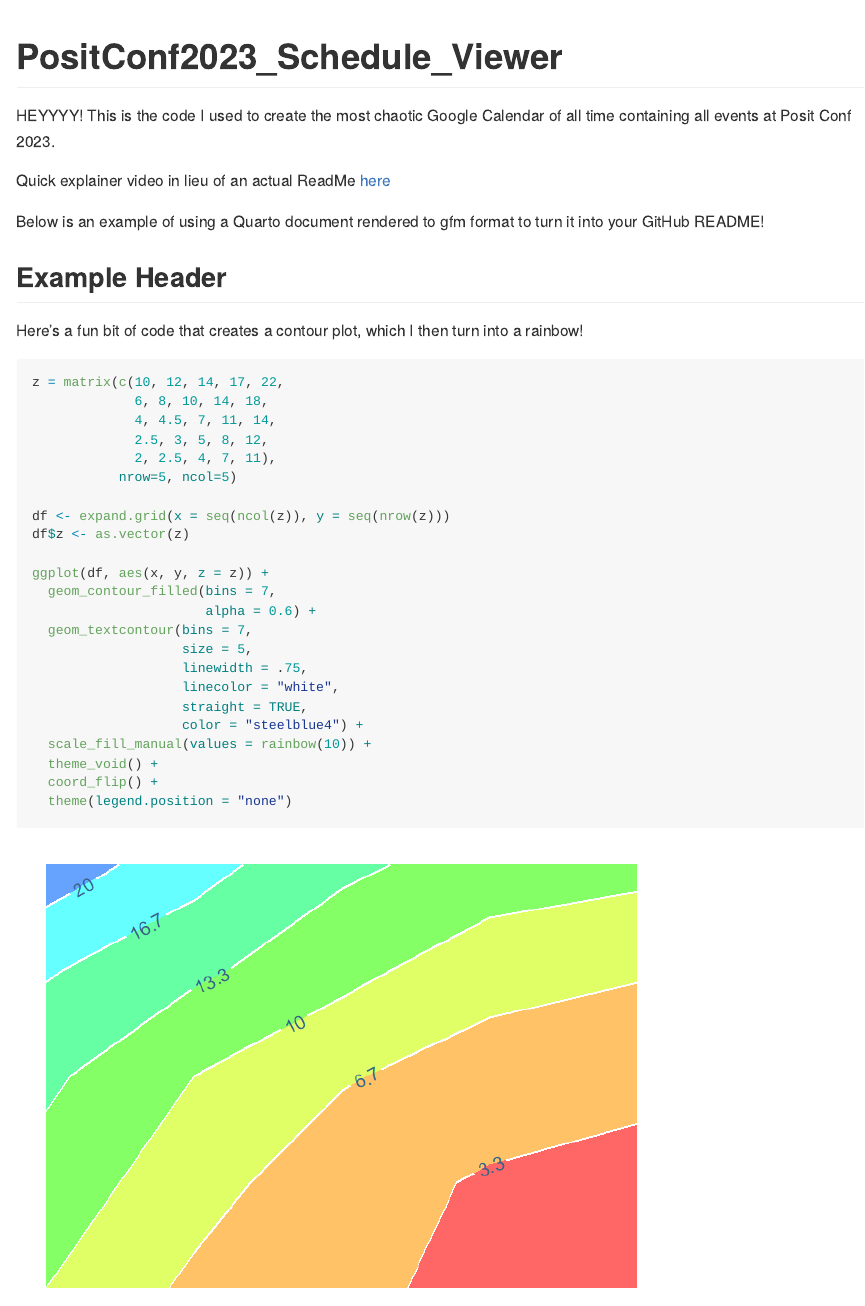
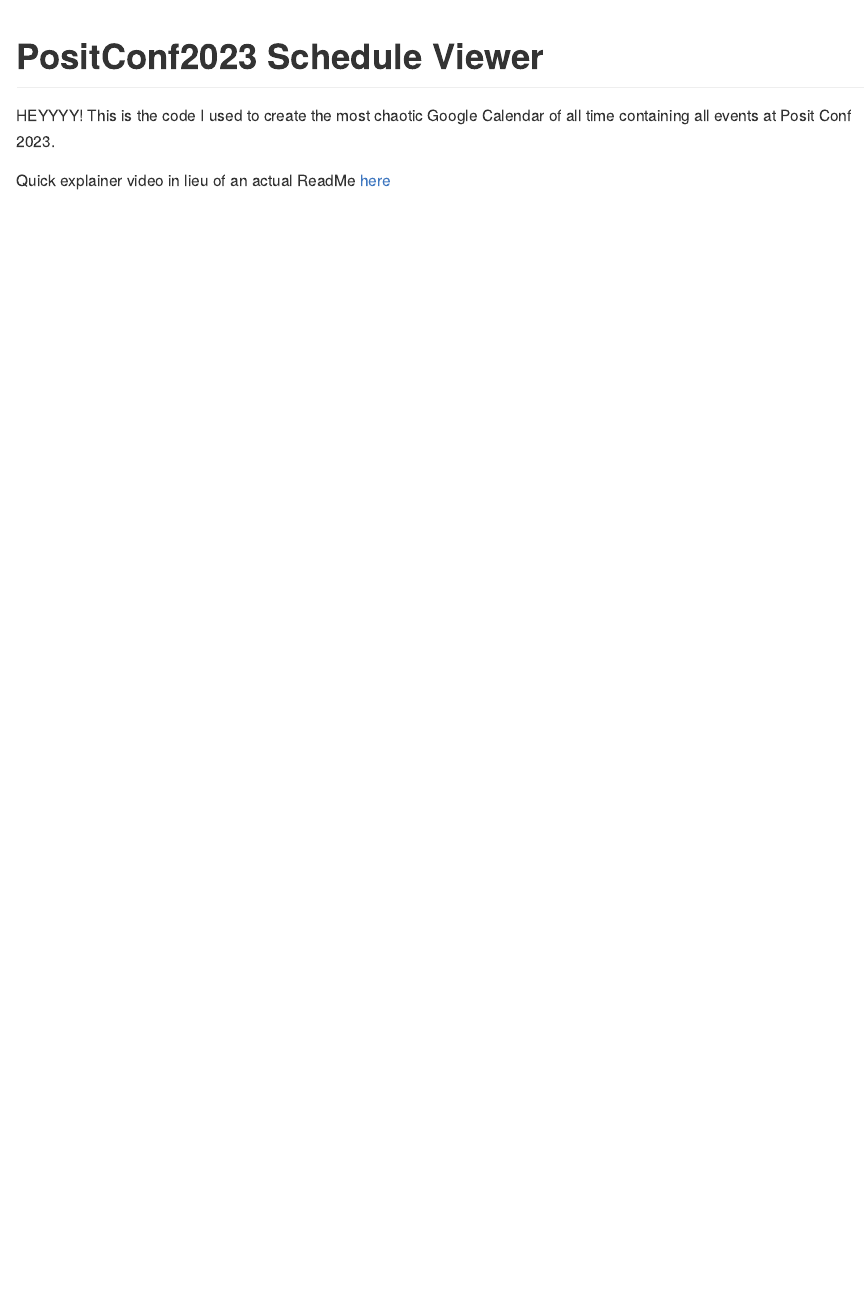
Before and after one commit to LibbyHeeren/PositConf2023_Schedule_Viewer, a Quarto document (README.qmd): the page in a window 1100 px wide, from its top. The pictures show the output file README.md that the author committed with the source, drawn offline in the style of GitHub.

Commit message:
remove old teaching example from readme

````diff
--- a/README.qmd
+++ b/README.qmd
@@ -1,5 +1,5 @@
 ---
-title: "PositConf2023_Schedule_Viewer"
+title: "PositConf2023 Schedule Viewer"
 format:
   gfm
 ---
@@ -7,49 +7,3 @@
 HEYYYY! This is the code I used to create the most chaotic Google Calendar of all time containing all events at Posit Conf 2023.
 
 Quick explainer video in lieu of an actual ReadMe [here](https://youtu.be/XzHaBQR4DB0)
-
-
-
-
-Below is an example of using a Quarto document rendered to gfm format to turn it into your GitHub README!
-
-## Example Header
-
-```{r}
-#| echo: false
-#| warning: false
-
-library(ggplot2)
-library(geomtextpath)
-```
-
-Here's a fun bit of code that creates a contour plot, which I then turn into a rainbow!
-
-```{r}
-#| warning: false
-#| error: false
-
-z = matrix(c(10, 12, 14, 17, 22,
-             6, 8, 10, 14, 18,
-             4, 4.5, 7, 11, 14,
-             2.5, 3, 5, 8, 12,
-             2, 2.5, 4, 7, 11),
-           nrow=5, ncol=5)
-
-df <- expand.grid(x = seq(ncol(z)), y = seq(nrow(z)))
-df$z <- as.vector(z)
-
-ggplot(df, aes(x, y, z = z)) +
-  geom_contour_filled(bins = 7,
-                      alpha = 0.6) +
-  geom_textcontour(bins = 7,
-                   size = 5,
-                   linewidth = .75,
-                   linecolor = "white",
-                   straight = TRUE,
-                   color = "steelblue4") +
-  scale_fill_manual(values = rainbow(10)) +
-  theme_void() +
-  coord_flip() +
-  theme(legend.position = "none")
-```
````
Also changed, not shown: README.md.
